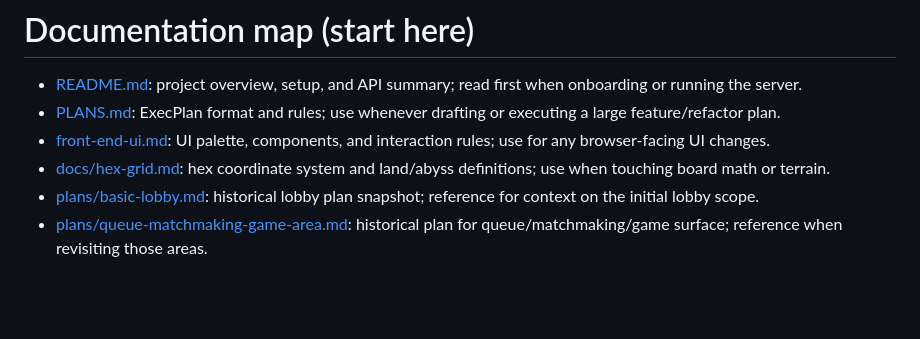
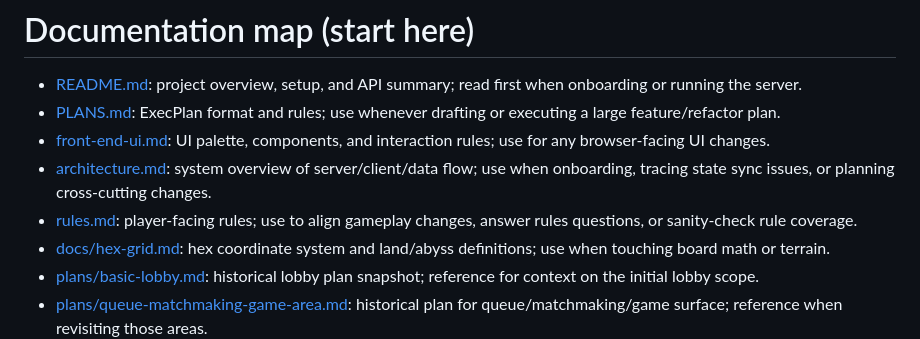
Before and after one commit to mbabai/HexStrike, a Markdown page: AGENTS.md, the part around the change. Rendered like a GitHub page; blank space fills up the shorter version.

```diff
--- a/AGENTS.md
+++ b/AGENTS.md
@@ -24,6 +24,8 @@ HexStrike is a Node.js, server-driven living card game played over a hex-grid. P
 - [README.md](README.md): project overview, setup, and API summary; read first when onboarding or running the server.
 - [PLANS.md](PLANS.md): ExecPlan format and rules; use whenever drafting or executing a large feature/refactor plan.
 - [front-end-ui.md](front-end-ui.md): UI palette, components, and interaction rules; use for any browser-facing UI changes.
+- [architecture.md](architecture.md): system overview of server/client/data flow; use when onboarding, tracing state sync issues, or planning cross-cutting changes.
+- [rules.md](rules.md): player-facing rules; use to align gameplay changes, answer rules questions, or sanity-check rule coverage.
 - [docs/hex-grid.md](docs/hex-grid.md): hex coordinate system and land/abyss definitions; use when touching board math or terrain.
 - [plans/basic-lobby.md](plans/basic-lobby.md): historical lobby plan snapshot; reference for context on the initial lobby scope.
 - [plans/queue-matchmaking-game-area.md](plans/queue-matchmaking-game-area.md): historical plan for queue/matchmaking/game surface; reference when revisiting those areas.
```
Also changed, not shown: architecture.md (added, +118 -0 lines), rules.md (added, +93 -0 lines).
